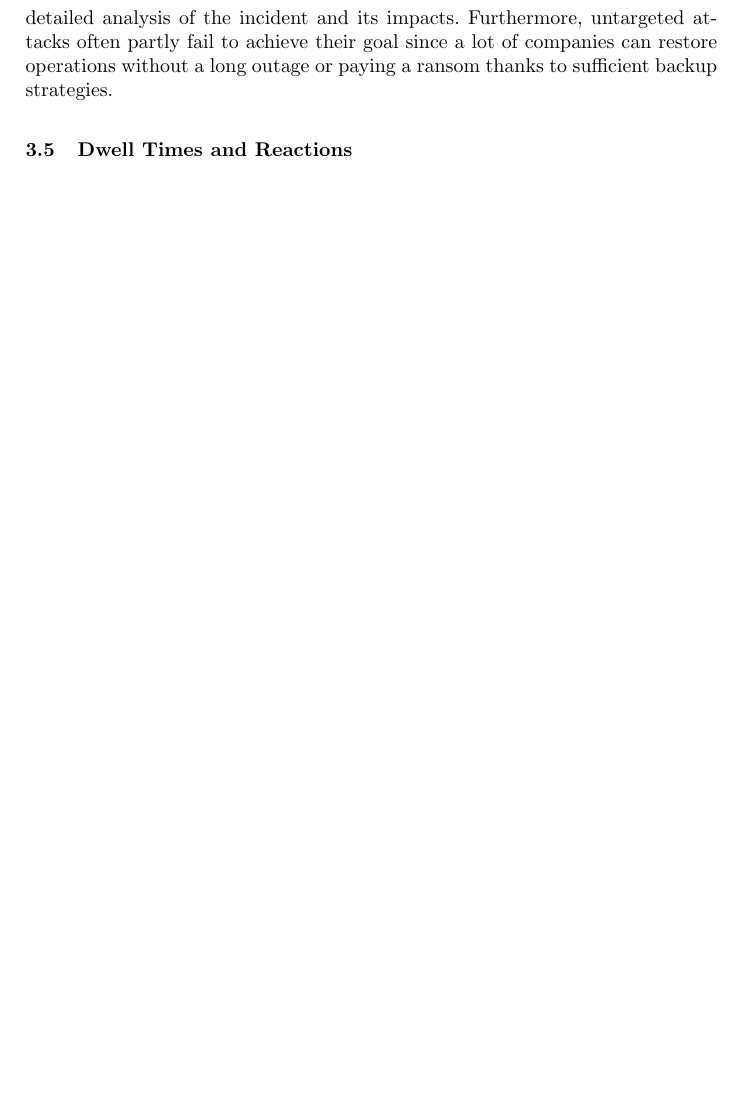
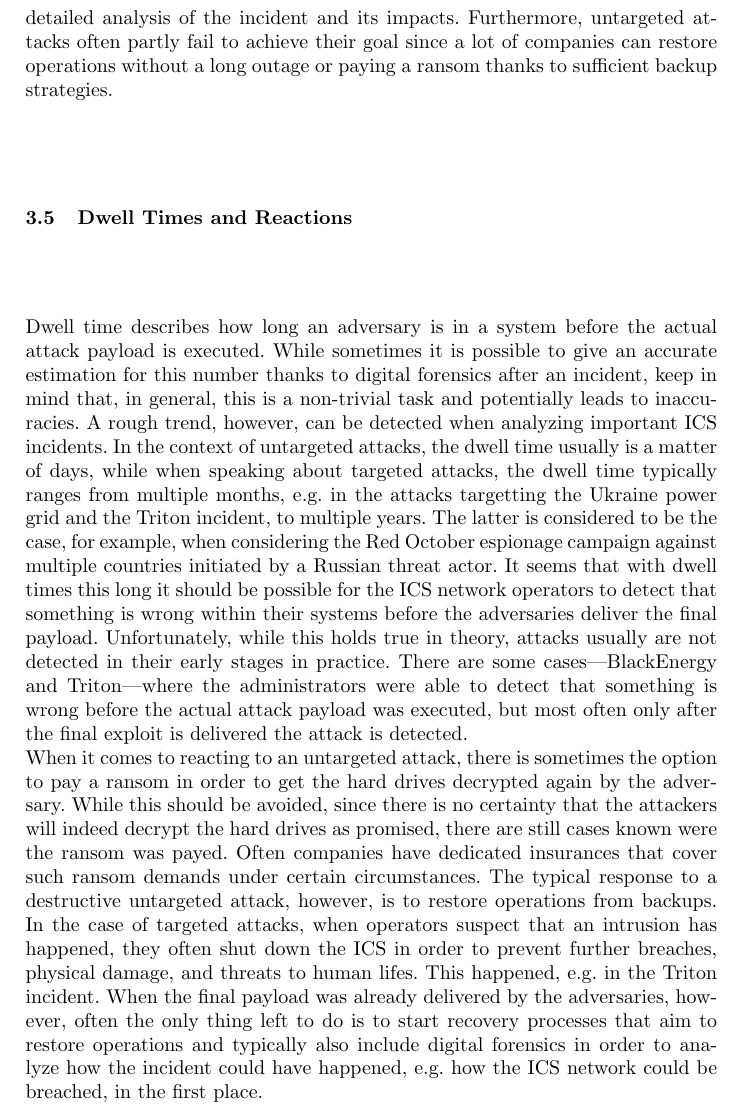
Before and after one commit to NF997/OTSecurityIncidents, a LaTeX paper (Report/report.tex): part of page 7 of 9 before the commit and part of page 7 of 10 after it, cut so that both start at the same text, the shorter picture padded with empty space. Compiled offline with pdfLaTeX.

Commit message:
Drafted Dwell Time & Reactions Subsection

```diff
--- a/Report/report.tex
+++ b/Report/report.tex
@@ -240,10 +237,33 @@ Fortunately, until to date, there are no ICS incidents known which killed humans
 One incident considered to be unsuccessful is the well-known Triton attack which failed for reasons not fully understood up until today.
 Section 4 will provide a detailed analysis of the incident and its impacts.
 Furthermore, untargeted attacks often partly fail to achieve their goal since a lot of companies can restore operations without a long outage or paying a ransom thanks to sufficient backup strategies.
+
 \subsection{Dwell Times and Reactions}
 % Dwell times
-% Time of Discovery
+Dwell time describes how long an adversary is in a system before the actual attack payload is executed.
+While sometimes it is possible to give an accurate estimation for this number thanks to digital forensics after an incident, keep in mind that, in general, this is a non-trivial task and potentially leads to inaccuracies.
+A rough trend, however, can be detected when analyzing important ICS incidents.
+% Untargeted: often days
+In the context of untargeted attacks, the dwell time usually is a matter of days, while when speaking about targeted attacks, the dwell time typically ranges from multiple months, e.g. in the attacks targetting the Ukraine power grid and the Triton incident, to multiple years.
+The latter is considered to be the case, for example, when considering the Red October espionage campaign against multiple countries initiated by a Russian threat actor.
+% Targeted multiple months (Industroyer, Blackenergy, Triton) to multiple years (Red October)
+% Lots of time to detect the intrusion
+It seems that with dwell times this long it should be possible for the ICS network operators to detect that something is wrong within their systems before the adversaries deliver the final payload.
+% However: Time of Discovery medium BlackEnergy & Triton but most often late
+Unfortunately, while this holds true in theory, attacks usually are not detected in their early stages in practice.
+There are some cases---BlackEnergy and Triton---where the administrators were able to detect that something is wrong before the actual attack payload was executed, but most often only after the final exploit is delivered the attack is detected.\\
 % Typical Reactions (do they help?)
+% Untargeted attacks: Pay ransom (via insurance) or restore via backup (maybe buy new hard drives <-> Shamoon)
+When it comes to reacting to an untargeted attack, there is sometimes the option to pay a ransom in order to get the hard drives decrypted again by the adversary.
+While this should be avoided, since there is no certainty that the attackers will indeed decrypt the hard drives as promised, there are still cases known were the ransom was payed.
+Often companies have dedicated insurances that cover such ransom demands under certain circumstances.
+The typical response to a destructive untargeted attack, however, is to restore operations from backups.
+% Targeted attacks: When medium usually shutdown like Triton
+% When late digital forensics
+In the case of targeted attacks, when operators suspect that an intrusion has happened, they often shut down the ICS in order to prevent further breaches, physical damage, and threats to human lifes.
+This happened, e.g. in the Triton incident.
+When the final payload was already delivered by the adversaries, however, often the only thing left to do is to start recovery processes that aim to restore operations and typically also include digital forensics in order to analyze how the incident could have happened, e.g. how the ICS network could be breached, in the first place.
+% As a result of the Shamoon attack, however, thousands of hard drives were destroyed irretrievably such that the affected company had to quickly buy large amounts of hard drives, which lead to a world-wide shortage of those.
 \subsection{Detection and Mitigation Strategies}
 % Mitigation against untargeted ransom- & wiperware
 % Asset Inventory
```
Also changed, not shown: Report/report.pdf, Report/report.tex (3 more changed lines).
